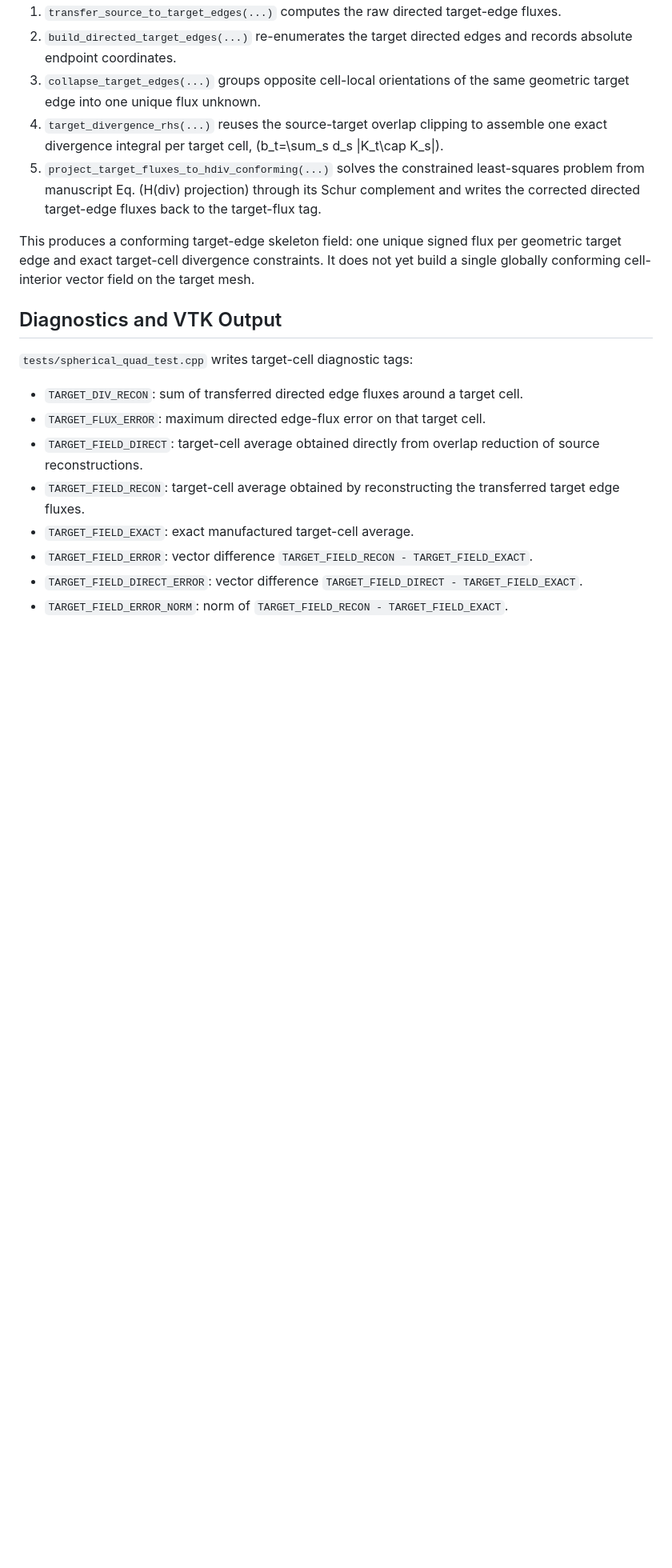
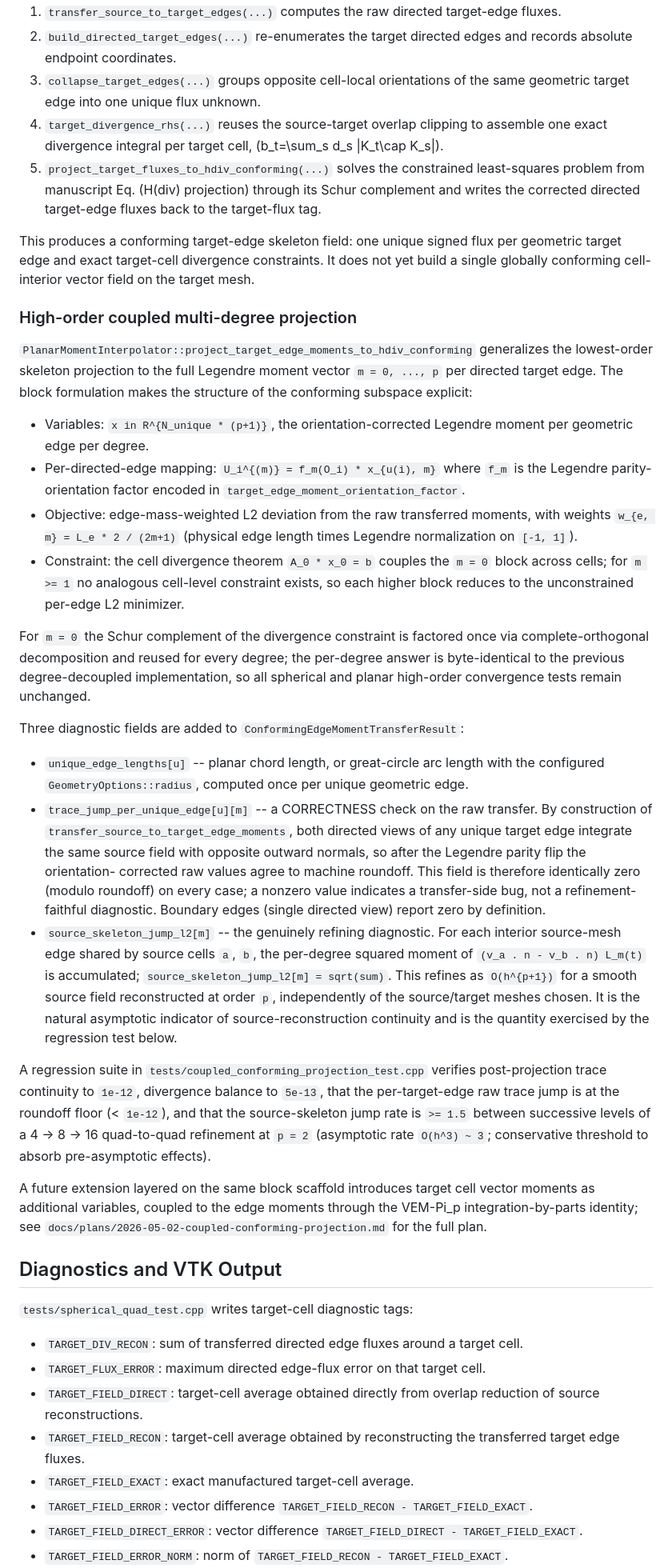
Before and after one commit to vijaysm/harmonic-remap, a Markdown page: docs/code_documentation.md, the part around one of its changes. Shown at 80% size. Rendered like a GitHub page; blank space fills up the shorter version.

```diff
--- a/docs/code_documentation.md
+++ b/docs/code_documentation.md
@@ -183,6 +183,70 @@ per geometric target edge and exact target-cell divergence constraints.  It does
 not yet build a single globally conforming cell-interior vector field on the
 target mesh.
 
+### High-order coupled multi-degree projection
+
+`PlanarMomentInterpolator::project_target_edge_moments_to_hdiv_conforming`
+generalizes the lowest-order skeleton projection to the full Legendre
+moment vector `m = 0, ..., p` per directed target edge.  The block
+formulation makes the structure of the conforming subspace explicit:
+
+- Variables: `x in R^{N_unique * (p+1)}`, the orientation-corrected
+  Legendre moment per geometric edge per degree.
+- Per-directed-edge mapping: `U_i^{(m)} = f_m(O_i) * x_{u(i), m}` where
+  `f_m` is the Legendre parity-orientation factor encoded in
+  `target_edge_moment_orientation_factor`.
+- Objective: edge-mass-weighted L2 deviation from the raw transferred
+  moments, with weights `w_{e, m} = L_e * 2 / (2m+1)` (physical edge
+  length times Legendre normalization on `[-1, 1]`).
+- Constraint: the cell divergence theorem `A_0 * x_0 = b` couples the
+  `m = 0` block across cells; for `m >= 1` no analogous cell-level
+  constraint exists, so each higher block reduces to the unconstrained
+  per-edge L2 minimizer.
+
+For `m = 0` the Schur complement of the divergence constraint is
+factored once via complete-orthogonal decomposition and reused for
+every degree; the per-degree answer is byte-identical to the previous
+degree-decoupled implementation, so all spherical and planar
+high-order convergence tests remain unchanged.
+
+Three diagnostic fields are added to `ConformingEdgeMomentTransferResult`:
+
+- `unique_edge_lengths[u]` -- planar chord length, or great-circle arc
+  length with the configured `GeometryOptions::radius`, computed once
+  per unique geometric edge.
+- `trace_jump_per_unique_edge[u][m]` -- a CORRECTNESS check on the raw
+  transfer.  By construction of
+  `transfer_source_to_target_edge_moments`, both directed views of any
+  unique target edge integrate the same source field with opposite
+  outward normals, so after the Legendre parity flip the orientation-
+  corrected raw values agree to machine roundoff.  This field is
+  therefore identically zero (modulo roundoff) on every case; a
+  nonzero value indicates a transfer-side bug, not a refinement-faithful
+  diagnostic.  Boundary edges (single directed view) report zero by
+  definition.
+- `source_skeleton_jump_l2[m]` -- the genuinely refining diagnostic.
+  For each interior source-mesh edge shared by source cells `a`, `b`,
+  the per-degree squared moment of `(v_a . n - v_b . n) L_m(t)` is
+  accumulated; `source_skeleton_jump_l2[m] = sqrt(sum)`.  This refines
+  as `O(h^{p+1})` for a smooth source field reconstructed at order `p`,
+  independently of the source/target meshes chosen.  It is the natural
+  asymptotic indicator of source-reconstruction continuity and is the
+  quantity exercised by the regression test below.
+
+A regression suite in `tests/coupled_conforming_projection_test.cpp`
+verifies post-projection trace continuity to `1e-12`, divergence
+balance to `5e-13`, that the per-target-edge raw trace jump is at the
+roundoff floor (< `1e-12`), and that the source-skeleton jump rate is
+`>= 1.5` between successive levels of a 4 -> 8 -> 16 quad-to-quad
+refinement at `p = 2` (asymptotic rate `O(h^3) ~ 3`; conservative
+threshold to absorb pre-asymptotic effects).
+
+A future extension layered on the same block scaffold introduces
+target cell vector moments as additional variables, coupled to the
+edge moments through the VEM-Pi_p integration-by-parts identity; see
+`docs/plans/2026-05-02-coupled-conforming-projection.md` for the full
+plan.
+
 ## Diagnostics and VTK Output
 
 `tests/spherical_quad_test.cpp` writes target-cell diagnostic tags:
```
Also changed, not shown: other parts of docs/code_documentation.md (+37 -8 lines).
